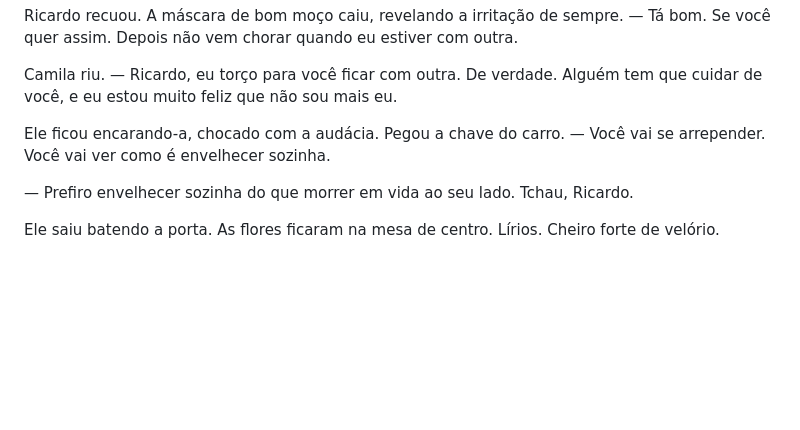
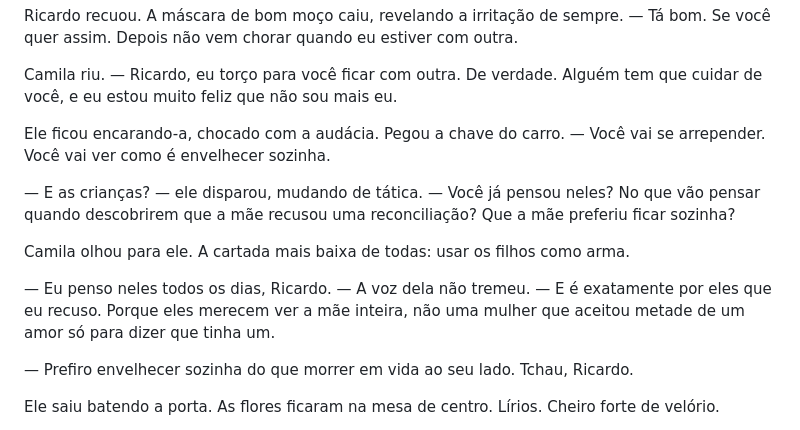
Before and after one commit to maykonlong/book, a Markdown page: 03-MANUSCRITO/CAP_23_A_RESISTENCIA.md, the part around the change. Rendered like a GitHub page; blank space fills up the shorter version.

Commit message:
2a passada: CAP 23 chantagem dos filhos 1105 para 1198 + PROGRESSO

```diff
--- a/03-MANUSCRITO/CAP_23_A_RESISTENCIA.md
+++ b/03-MANUSCRITO/CAP_23_A_RESISTENCIA.md
@@ -98,6 +98,12 @@ Ele ficou encarando-a, chocado com a audácia.
 Pegou a chave do carro.
 — Você vai se arrepender. Você vai ver como é envelhecer sozinha.
 
+— E as crianças? — ele disparou, mudando de tática. — Você já pensou neles? No que vão pensar quando descobrirem que a mãe recusou uma reconciliação? Que a mãe preferiu ficar sozinha?
+
+Camila olhou para ele. A cartada mais baixa de todas: usar os filhos como arma.
+
+— Eu penso neles todos os dias, Ricardo. — A voz dela não tremeu. — E é exatamente por eles que eu recuso. Porque eles merecem ver a mãe inteira, não uma mulher que aceitou metade de um amor só para dizer que tinha um.
+
 — Prefiro envelhecer sozinha do que morrer em vida ao seu lado. Tchau, Ricardo.
 
 Ele saiu batendo a porta.
```
Also changed, not shown: 00-PLANEJAMENTO/PLANO_EXPANSAO_80K.md (+1 -1 lines), 04-MATERIAL_APOIO/PROGRESSO.md (+1 -1 lines).
